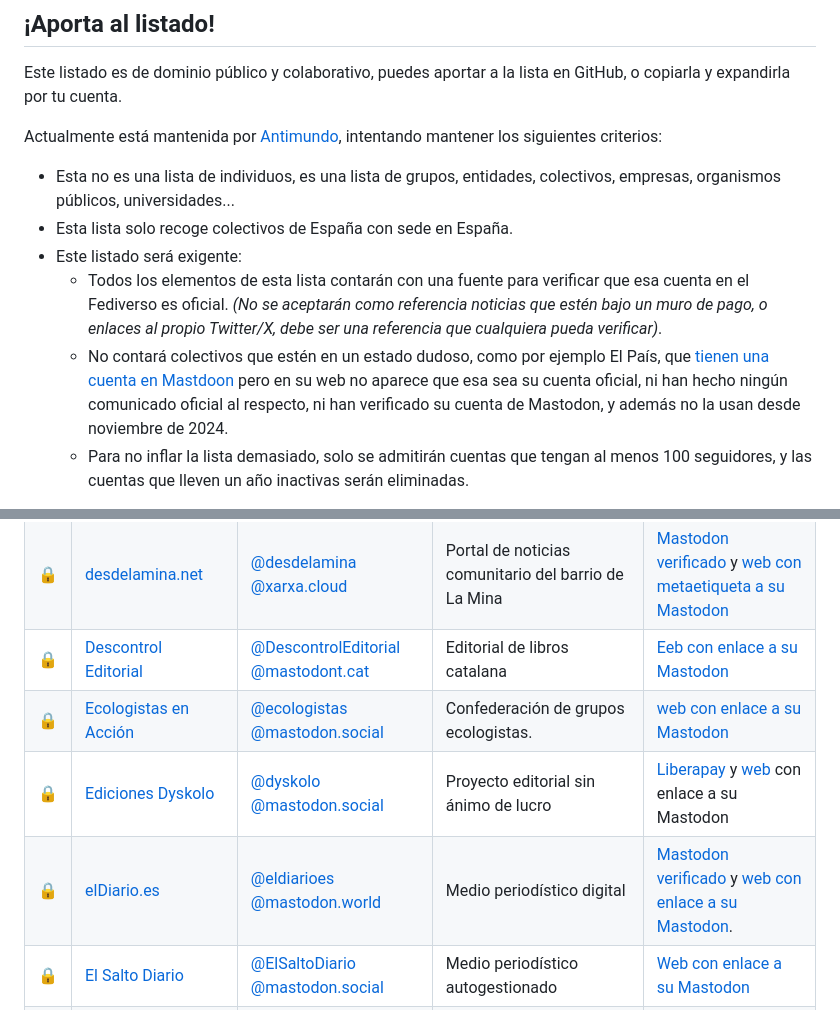
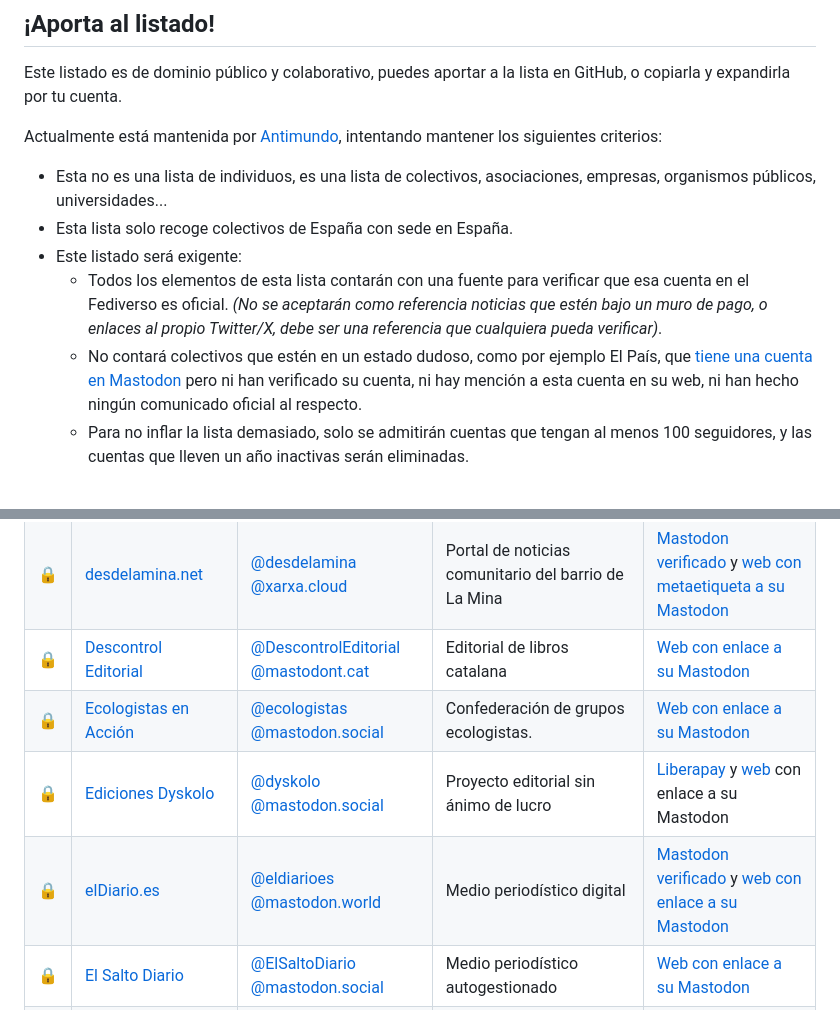
Before and after one commit to nepo-dev/spain-into-the-fediverse, a Markdown page: readme.md, 2 parts joined by grey strips. Rendered like a GitHub page.

Commit message:
Fix minor redaction errors

```diff
--- a/readme.md
+++ b/readme.md
@@ -6,11 +6,11 @@ Este listado es de dominio público y colaborativo, puedes aportar a la lista en
 
 Actualmente está mantenida por [Antimundo](antimundo.es), intentando mantener los siguientes criterios:
 
-- Esta no es una lista de individuos, es una lista de grupos, entidades, colectivos, empresas, organismos públicos, universidades...
+- Esta no es una lista de individuos, es una lista de colectivos, asociaciones, empresas, organismos públicos, universidades...
 - Esta lista solo recoge colectivos de España con sede en España.
 - Este listado será exigente:
     - Todos los elementos de esta lista contarán con una fuente para verificar que esa cuenta en el Fediverso es oficial. _(No se aceptarán como referencia noticias que estén bajo un muro de pago, o enlaces al propio Twitter/X, debe ser una referencia que cualquiera pueda verificar)_.
-    - No contará colectivos que estén en un estado dudoso, como por ejemplo El País, que [tienen una cuenta en Mastdoon](https://mastodon.social/@el_pais) pero en su web no aparece que esa sea su cuenta oficial, ni han hecho ningún comunicado oficial al respecto, ni han verificado su cuenta de Mastodon, y además no la usan desde noviembre de 2024.
+    - No contará colectivos que estén en un estado dudoso, como por ejemplo El País, que [tiene una cuenta en Mastodon](https://mastodon.social/@el_pais) pero ni han verificado su cuenta, ni hay mención a esta cuenta en su web, ni han hecho ningún comunicado oficial al respecto.
     - Para no inflar la lista demasiado, solo se admitirán cuentas que tengan al menos 100 seguidores, y las cuentas que lleven un año inactivas serán eliminadas.
 
 > Nota:
@@ -34,10 +34,10 @@ Actualmente está mantenida por [Antimundo](antimundo.es), intentando mantener l
 | 🔒 | [CNT Valladolid](https://www.cntvalladolid.es/) | [@cnt_valladolid @kolektiva.social](https://kolektiva.social/@cnt_valladolid) <br> [@cntvalladolid @pixelfed.de](https://pixelfed.de/cntvalladolid) <br> [@cnt_valladolid @fediverse.tv](https://fediverse.tv/a/cnt_valladolid/video-channels) | Sindicato de Valladolid | [Web con enlace a sus redes](https://civio.es/) |
 | 🔒 | [Cuéntica](https://cuentica.com) | [@cuentica @masto.es](https://masto.es/@cuentica) | Empresa de software de gestión para autónomos y empresas | [Mastodon verificado](https://masto.es/@cuentica) y [web con enlace a su Mastodon](https://cuentica.com/) |
 | 🔒 | [desdelamina.net](https://desdelamina.net/) | [@desdelamina @xarxa.cloud](https://xarxa.cloud/@desdelamina) | Portal de noticias comunitario del barrio de La Mina | [Mastodon verificado](https://xarxa.cloud/@desdelamina) y [web con metaetiqueta a su Mastodon](https://desdelamina.net/) |
-| 🔒 | [Descontrol Editorial](https://descontrol.cat/) | [@DescontrolEditorial @mastodont.cat](https://mastodont.cat/@DescontrolEditorial) | Editorial de libros catalana | [Eeb con enlace a su Mastodon](https://descontrol.cat/) |
-| 🔒 | [Ecologistas en Acción](https://www.ecologistasenaccion.org/) | [@ecologistas @mastodon.social](https://mastodon.social/@ecologistas) | Confederación de grupos ecologistas. | [web con enlace a su Mastodon](https://www.ecologistasenaccion.org/) |
+| 🔒 | [Descontrol Editorial](https://descontrol.cat/) | [@DescontrolEditorial @mastodont.cat](https://mastodont.cat/@DescontrolEditorial) | Editorial de libros catalana | [Web con enlace a su Mastodon](https://descontrol.cat/) |
+| 🔒 | [Ecologistas en Acción](https://www.ecologistasenaccion.org/) | [@ecologistas @mastodon.social](https://mastodon.social/@ecologistas) | Confederación de grupos ecologistas. | [Web con enlace a su Mastodon](https://www.ecologistasenaccion.org/) |
 | 🔒 | [Ediciones Dyskolo](https://www.dyskolo.cc/) | [@dyskolo @mastodon.social](https://mastodon.social/@dyskolo) | Proyecto editorial sin ánimo de lucro | [Liberapay](https://liberapay.com/dyskolo/donate) y [web](https://www.dyskolo.cc/) con enlace a su Mastodon |
-| 🔒 | [elDiario.es](https://www.eldiario.es/) | [@eldiarioes @mastodon.world](https://mastodon.world/@eldiarioes) | Medio periodístico digital | [Mastodon verificado](https://mastodon.world/@eldiarioes) y [web con enlace a su Mastodon](https://www.eldiario.es/). |
+| 🔒 | [elDiario.es](https://www.eldiario.es/) | [@eldiarioes @mastodon.world](https://mastodon.world/@eldiarioes) | Medio periodístico digital | [Mastodon verificado](https://mastodon.world/@eldiarioes) y [web con enlace a su Mastodon](https://www.eldiario.es/) |
 | 🔒 | [El Salto Diario](https://www.elsaltodiario.com/) | [@ElSaltoDiario @mastodon.social](https://mastodon.social/@ElSaltoDiario) | Medio periodístico autogestionado | [Web con enlace a su Mastodon](https://www.elsaltodiario.com/) |
 | 🔒 | [Libreria Aldarull](https://aldarull.org/) | [@aldarull @mastodont.cat](https://mastodont.cat/@aldarull) | Librería anarquista catalana | [Web con enlace a su Mastodon](https://aldarull.org/) |
 | 🔒 | [MediaLab Invisible](lainvisible.net) | [@medialab_invisible @xarxa.cloud](https://xarxa.cloud/@medialab_invisible) | Espacio por el software libre en La Casa Invisible en Málaga | [GitHub](https://codeberg.org/medialab-invisible) y [Codeberg](https://codeberg.org/medialab-invisible) con enlace a su Mastodon |
```
